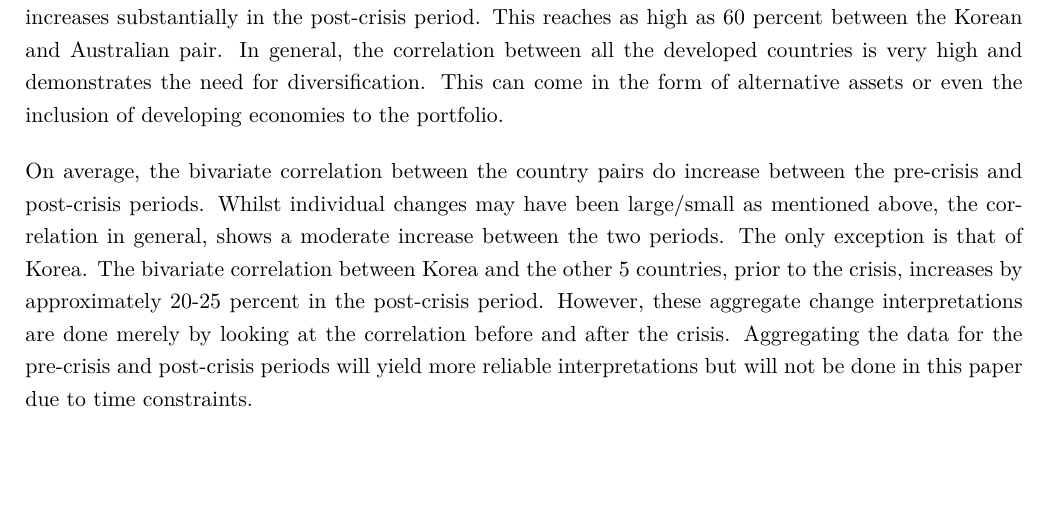
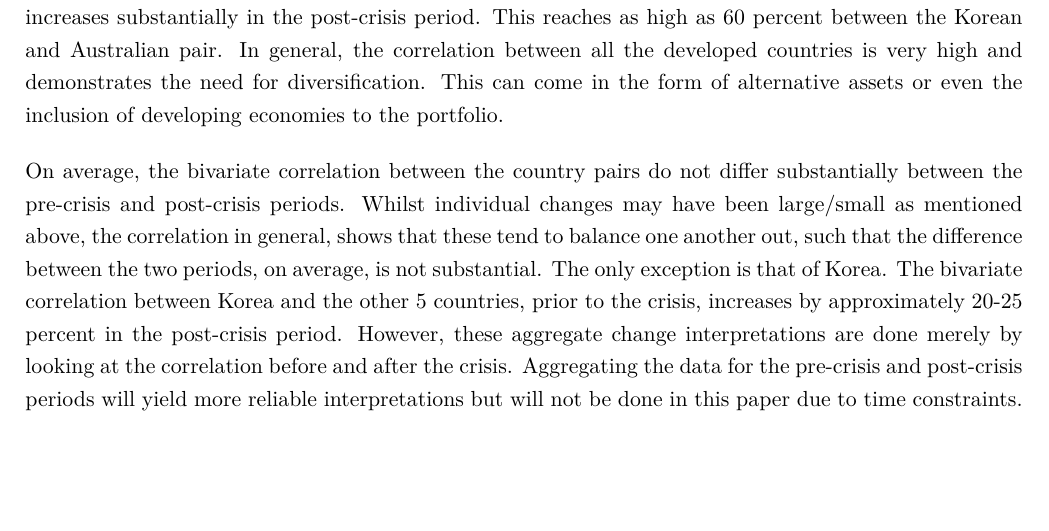
Before and after one commit to Diankotze/Financial-econometrics-project, an R Markdown document (dian_finmetrics_project.Rmd): part of page 8 of 16, cut so that both start at the same text. The pictures show the output file dian_finmetrics_project.pdf that the author committed with the source.

Commit message:
Final version- COMPLETE
FINAL HAND-IN! DONE

```diff
--- a/dian_finmetrics_project.Rmd
+++ b/dian_finmetrics_project.Rmd
@@ -193,7 +193,7 @@ The results of the Dynamic Conditional correlations show very high correlation i
 
 The Dynamic conditional correlation results do decrease by a significant amount in some country pairs in the period after the global financial crisis. However, the correlation is largely still above the 50 percent mark. Figures \ref{figure9} to \ref{figure14} show that almost all country pairs see a reduction in correlation in the post-crisis period. The exception is the Canada and US pair, which figure \ref{figure10} shows increases to almost 90 percent which provides further evidence to the argument made by @barr2004 and illustrates the importance of diversification. Moreover, the correlation between Korea and all the countries in the sample increases substantially in the post-crisis period. This reaches as high as 60 percent between the Korean and Australian pair. In general, the correlation between all the developed countries is very high and demonstrates the need for diversification. This can come in the form of alternative assets or even the inclusion of developing economies to the portfolio.
 
-On average, the bivariate correlation between the country pairs do increase between the pre-crisis and post-crisis periods. Whilst individual changes may have been large/small as mentioned above, the correlation in general, shows a moderate increase between the two periods. The only exception is that of Korea. The bivariate correlation between Korea and the other 5 countries, prior to the crisis, increases by approximately 20-25 percent in the post-crisis period. However, these aggregate change interpretations are done merely by looking at the correlation before and after the crisis. Aggregating the data for the pre-crisis and post-crisis periods will yield more reliable interpretations but will not be done in this paper due to time constraints.
+On average, the bivariate correlation between the country pairs do not differ substantially between the pre-crisis and post-crisis periods. Whilst individual changes may have been large/small as mentioned above, the correlation in general, shows that these tend to balance one another out, such that the difference between the two periods, on average, is not substantial. The only exception is that of Korea. The bivariate correlation between Korea and the other 5 countries, prior to the crisis, increases by approximately 20-25 percent in the post-crisis period. However, these aggregate change interpretations are done merely by looking at the correlation before and after the crisis. Aggregating the data for the pre-crisis and post-crisis periods will yield more reliable interpretations but will not be done in this paper due to time constraints.
 
 \newpage
 
```
Also changed, not shown: dian_finmetrics_project.pdf, dian_finmetrics_project.tex.
